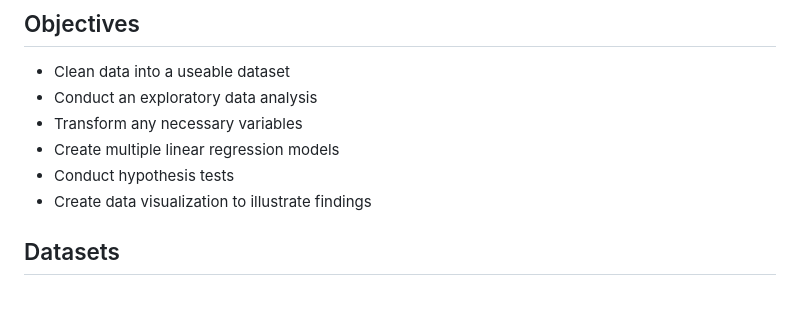
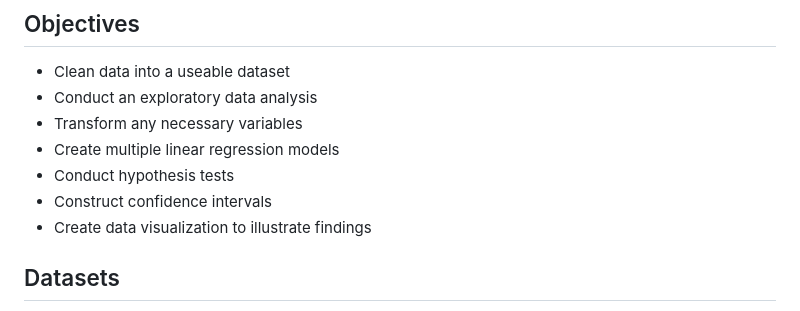
Before and after one commit to kalikadesai/data-analyst-portfolio, a Markdown page: Life-Expectancy/README.md, the part around the change. GitHub-like rendering.

```diff
--- a/Life-Expectancy/README.md
+++ b/Life-Expectancy/README.md
@@ -10,6 +10,7 @@ Each group was tasked with finding an interesting dataset to explore using linea
 * Transform any necessary variables
 * Create multiple linear regression models
 * Conduct hypothesis tests
+* Construct confidence intervals
 * Create data visualization to illustrate findings
 
 ## Datasets
```
